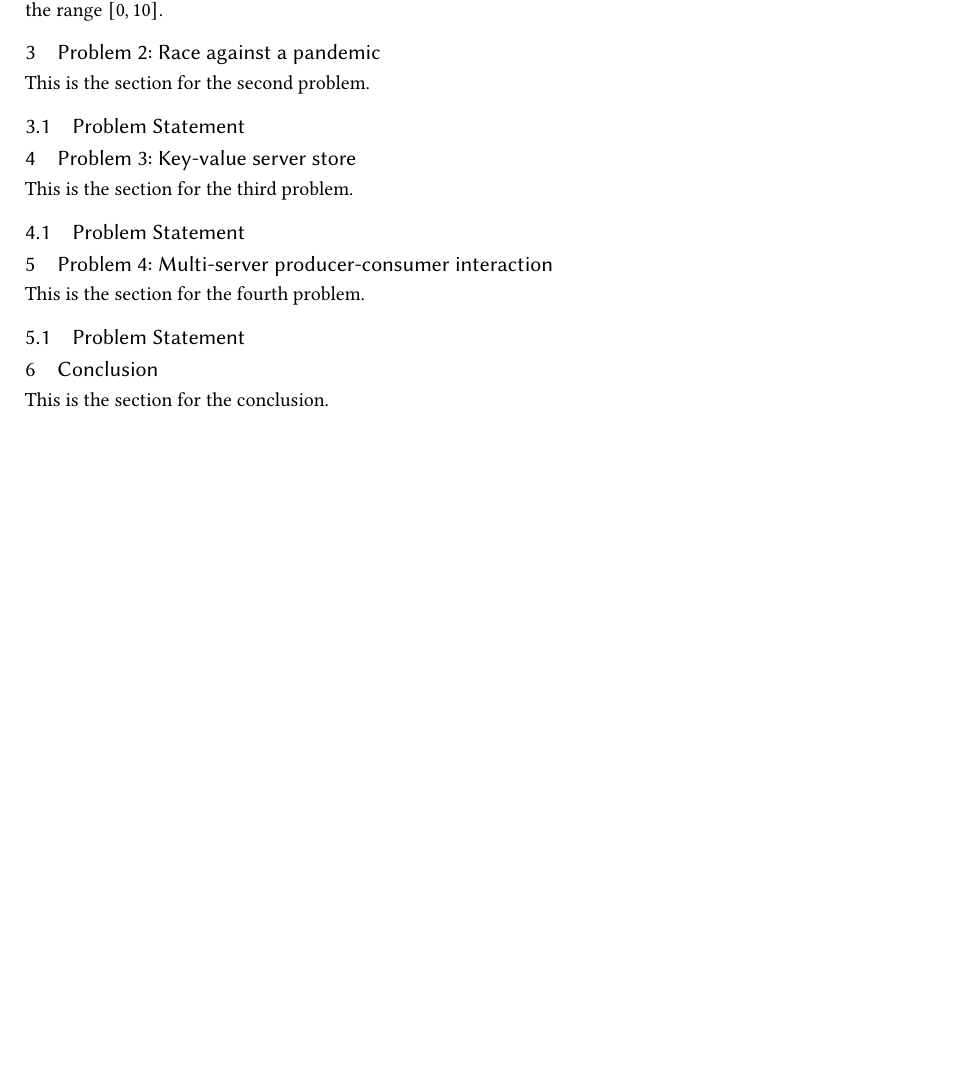
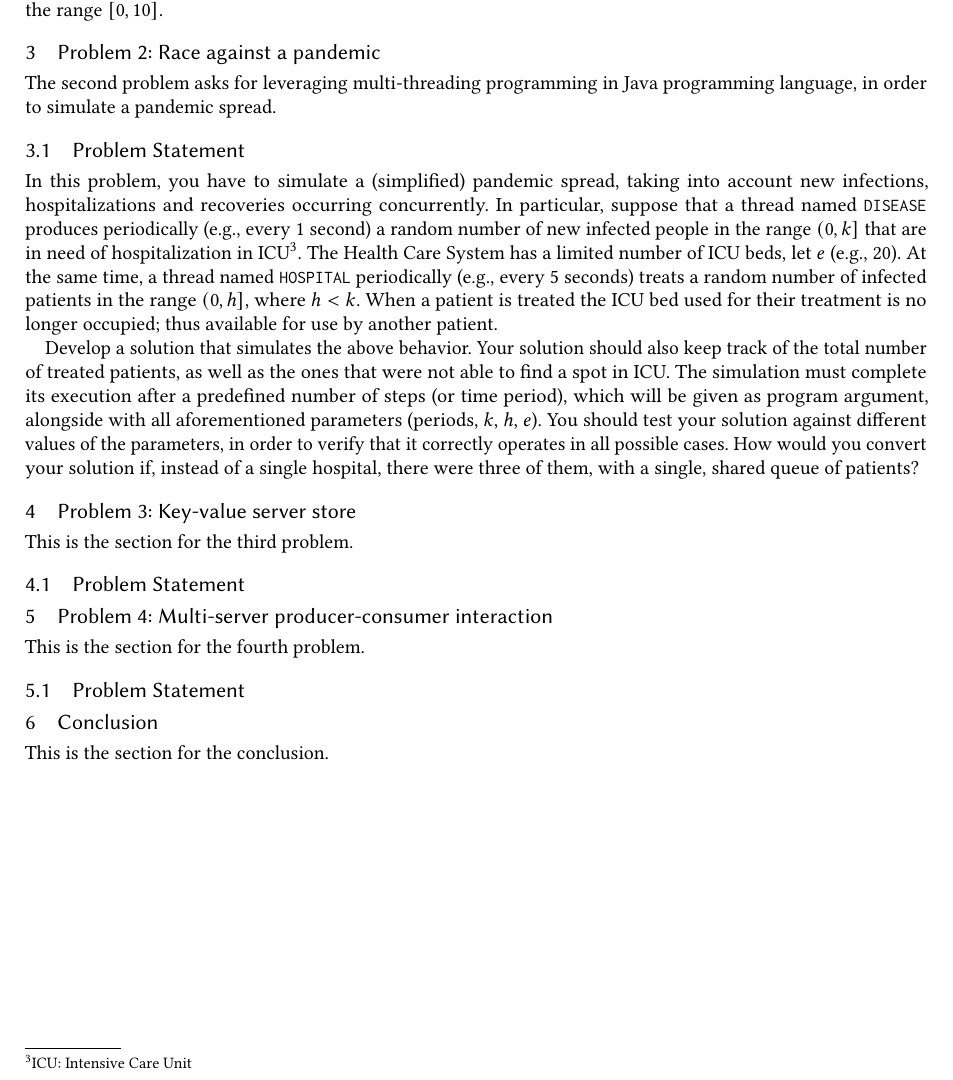
Before and after one commit to Bilpapster/big-data-playground, a LaTeX paper (1. Multi-threading and inter-process communication/report/main.tex): part of page 2 of 2, cut so that both start at the same text, the shorter picture padded with empty space. Compiled offline with pdfLaTeX.

Commit message:
Add problem statement for problem 2

```diff
--- a/1. Multi-threading and inter-process communication/report/main.tex
+++ b/1. Multi-threading and inter-process communication/report/main.tex
@@ -9,6 +9,8 @@
 \renewcommand{\descriptionlabel}[1]{\hspace{\labelsep}\textit{#1}}
 \usepackage{xcolor}
 \newcommand{\todo}{{\color{red}\textbf{TODO} }}
+\newcommand{\disease}{{\small \texttt{DISEASE}} }
+\newcommand{\hospital}{{\small \texttt{HOSPITAL}} }
 
 % christos 1, 4
 % vasilis 2, 3
@@ -56,8 +58,11 @@ Provided that we are capable of using $k$ threads, where $k$ is a power of 2 and
 
 \section{Problem 2: Race against a pandemic}
 \label{section:problem2}
-This is the section for the second problem.
+The second problem asks for leveraging multi-threading programming in Java programming language, in order to simulate a pandemic spread.
 \subsection{Problem Statement}
+In this problem, you have to simulate a (simplified) pandemic spread, taking into account new infections, hospitalizations and recoveries occurring concurrently. In particular, suppose that a thread named \disease produces periodically (e.g., every 1 second) a random number of new infected people in the range $(0, k]$ that are in need of hospitalization in ICU\footnote{ICU: Intensive Care Unit}. The Health Care System has a limited number of ICU beds, let $e$ (e.g., 20). At the same time, a thread named \hospital periodically (e.g., every 5 seconds) treats a random number of infected patients in the range $(0, h]$, where $h<k$. When a patient is treated the ICU bed used for their treatment is no longer occupied; thus available for use by another patient.
+
+Develop a solution that simulates the above behavior. Your solution should also keep track of the total number of treated patients, as well as the ones that were not able to find a spot in ICU. The simulation must complete its execution after a predefined number of steps (or time period), which will be given as program argument, alongside with all aforementioned parameters (periods, $k$, $h$, $e$). You should test your solution against different values of the parameters, in order to verify that it correctly operates in all possible cases. How would you convert your solution if, instead of a single hospital, there were three of them, with a single, shared queue of patients?
 
 \section{Problem 3: Key-value server store}
 \label{section:problem3}
```
Also changed, not shown: 1. Multi-threading and inter-process communication/report/main.pdf.
